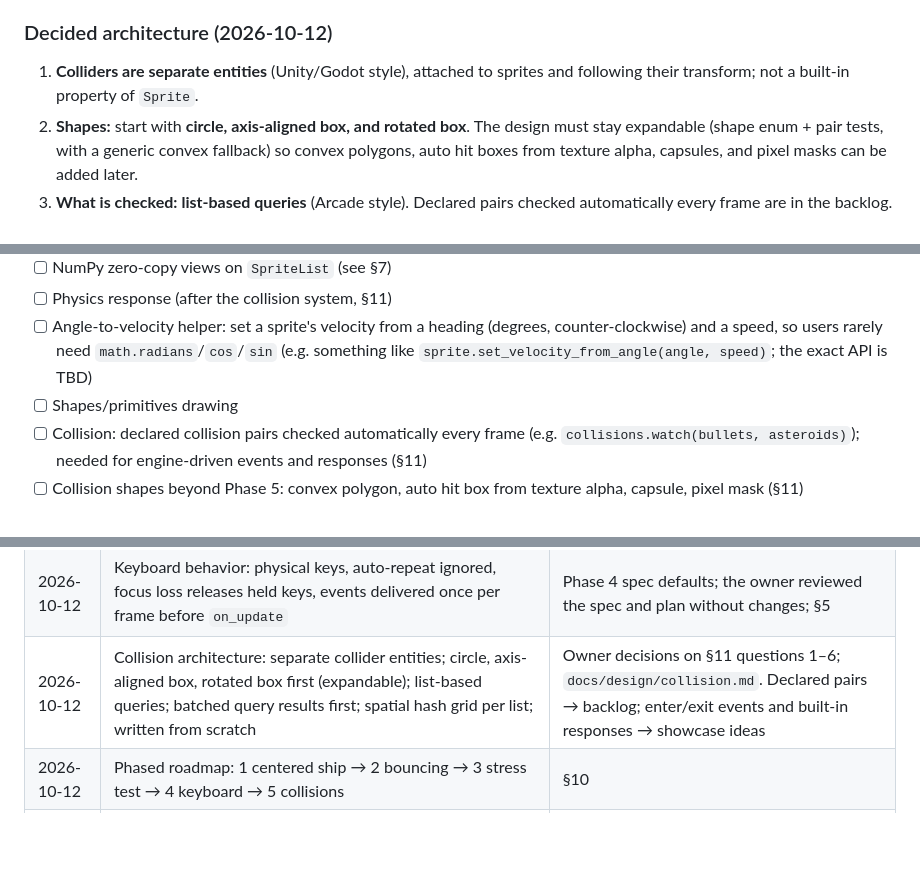
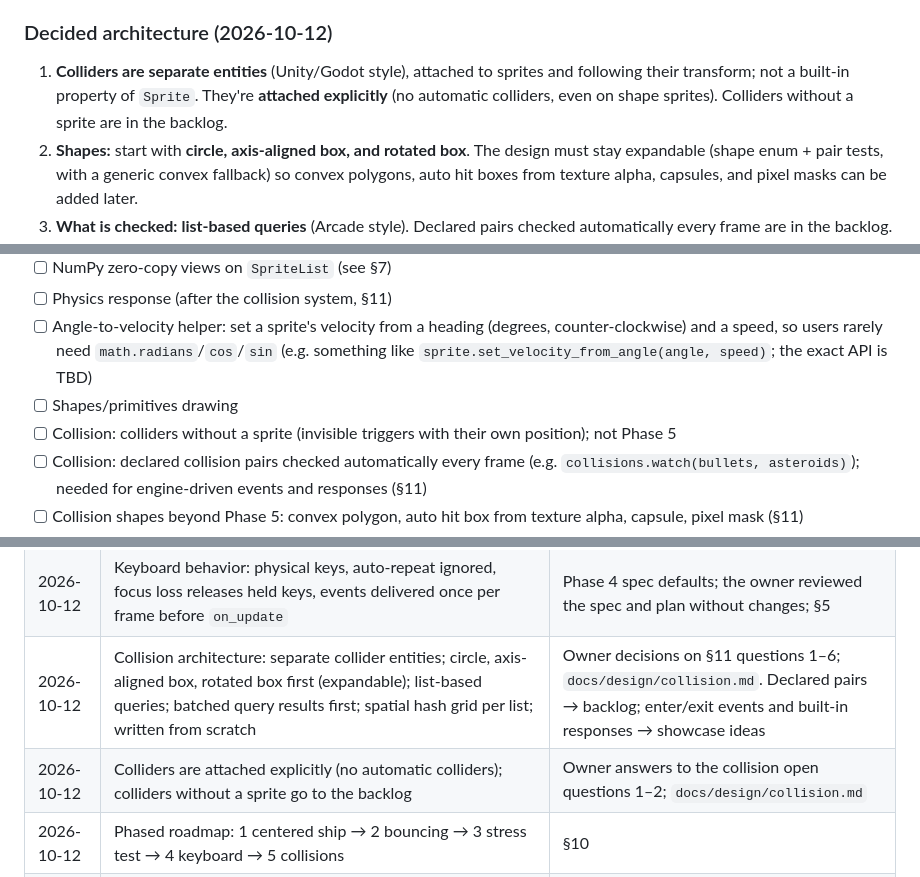
Before and after one commit to pythonarcade/ferrocade, a Markdown page: docs/spec/ENGINE_SPEC.md, 3 parts joined by grey strips. Rendered like a GitHub page; blank space fills up the shorter version.

Commit message:
design: colliders attach explicitly; spriteless colliders to backlog
Co-Authored-By: Claude Opus 5.5 <noreply@anthropic.com>

```diff
--- a/docs/spec/ENGINE_SPEC.md
+++ b/docs/spec/ENGINE_SPEC.md
@@ -459,7 +459,7 @@ Each phase ends with a runnable example in `examples/` that demonstrates its goa
 *(Architecture decided by the owner, 2026-10-12. Full design: `docs/design/collision.md`. API details are Proposed until the Phase 5 spec.)*
 
 ### Decided architecture (2026-10-12)
-1. **Colliders are separate entities** (Unity/Godot style), attached to sprites and following their transform; not a built-in property of `Sprite`.
+1. **Colliders are separate entities** (Unity/Godot style), attached to sprites and following their transform; not a built-in property of `Sprite`. They're **attached explicitly** (no automatic colliders, even on shape sprites). Colliders without a sprite are in the backlog.
 2. **Shapes:** start with **circle, axis-aligned box, and rotated box**. The design must stay expandable (shape enum + pair tests, with a generic convex fallback) so convex polygons, auto hit boxes from texture alpha, capsules, and pixel masks can be added later.
 3. **What is checked:** **list-based queries** (Arcade style). Declared pairs checked automatically every frame are in the backlog.
 4. **Results to Python:** **batched queries** first. Enter/exit events and built-in Rust responses (bounce/stop/solid) are ideas for the showcase, not committed.
@@ -529,6 +529,7 @@ The sections below are the original research and options, kept for reference.
 - [ ] Physics response (after the collision system, §11)
 - [ ] Angle-to-velocity helper: set a sprite's velocity from a heading (degrees, counter-clockwise) and a speed, so users rarely need `math.radians`/`cos`/`sin` (e.g. something like `sprite.set_velocity_from_angle(angle, speed)`; the exact API is TBD)
 - [ ] Shapes/primitives drawing
+- [ ] Collision: colliders without a sprite (invisible triggers with their own position); not Phase 5
 - [ ] Collision: declared collision pairs checked automatically every frame (e.g. `collisions.watch(bullets, asteroids)`); needed for engine-driven events and responses (§11)
 - [ ] Collision shapes beyond Phase 5: convex polygon, auto hit box from texture alpha, capsule, pixel mask (§11)
 - [ ] `Window.close()`: close the window from game code (e.g. quit on Escape); left out of Phase 4
@@ -627,6 +628,7 @@ ferrocade/                 # repo root
 | 2026-10-12 | Key modifiers report the keys held after the event; no `Window.close()` / Escape-to-quit in Phase 4 | Owner confirmed at Phase 4 planning; `Window.close()` added to the backlog |
 | 2026-10-12 | Keyboard behavior: physical keys, auto-repeat ignored, focus loss releases held keys, events delivered once per frame before `on_update` | Phase 4 spec defaults; the owner reviewed the spec and plan without changes; §5 |
 | 2026-10-12 | Collision architecture: separate collider entities; circle, axis-aligned box, rotated box first (expandable); list-based queries; batched query results first; spatial hash grid per list; written from scratch | Owner decisions on §11 questions 1–6; `docs/design/collision.md`. Declared pairs → backlog; enter/exit events and built-in responses → showcase ideas |
+| 2026-10-12 | Colliders are attached explicitly (no automatic colliders); colliders without a sprite go to the backlog | Owner answers to the collision open questions 1–2; `docs/design/collision.md` |
 | 2026-10-12 | Phased roadmap: 1 centered ship → 2 bouncing → 3 stress test → 4 keyboard → 5 collisions | §10 |
 | 2026-10-12 | Collision detection implemented in Rust | Design open (§11) |
 | 2026-10-12 | winit for windowing | Confirmed |
```
Also changed, not shown: docs/design/collision.md (+6 -6 lines).
